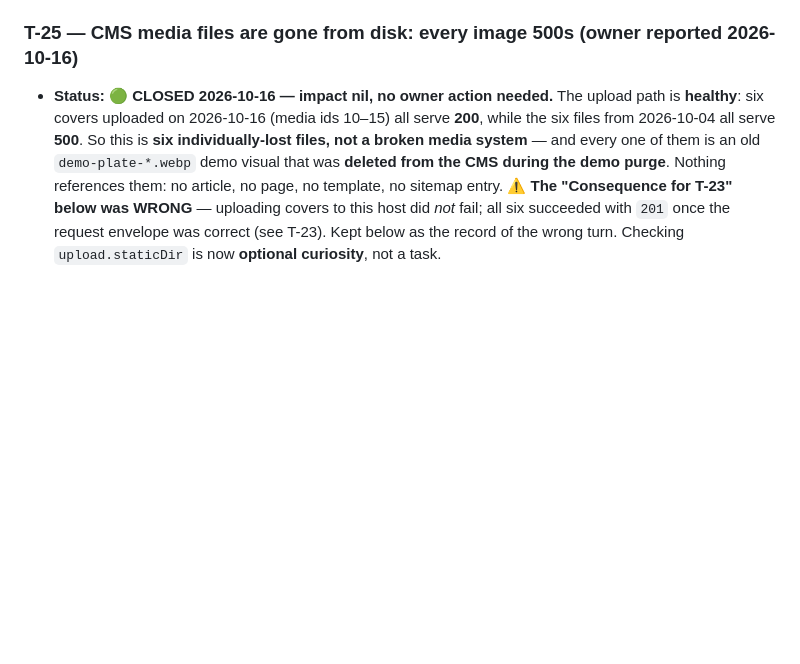
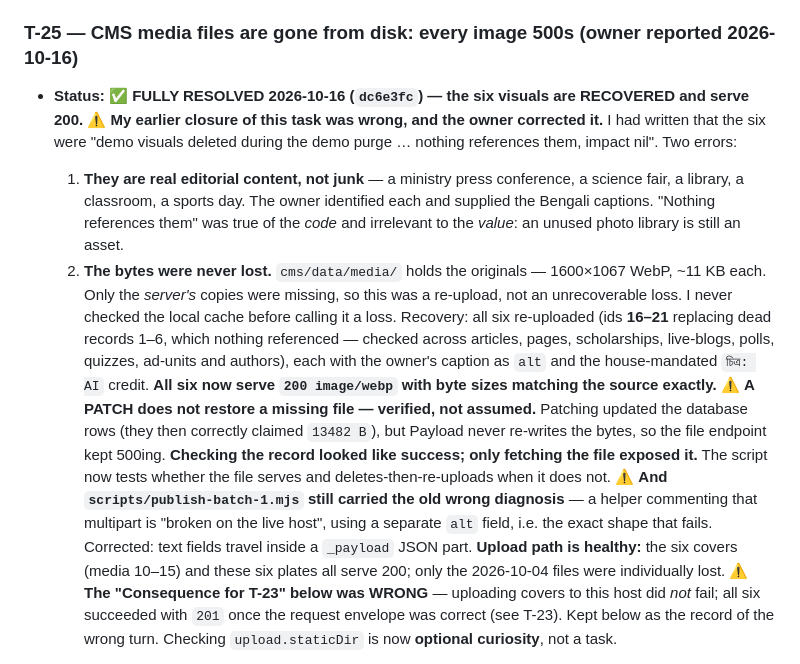
Before and after one commit to Aperio-Studios-Private/shikkha24, a Markdown page: .sps/tasks.md, the part around the change. GitHub-like rendering; blank space fills up the shorter version.

Commit message:
docs(sps): T-25 corrected -- the six visuals are real content and are now recovered
My earlier closure called them disposable demo junk with "impact nil". Two errors the
owner caught: they are genuine editorial visuals (ministry press conference, science
fair, library, classroom, sports day), and the bytes were never lost -- cms/data/media
holds the originals, so it was a re-upload, not an unrecoverable loss. I never checked
the local cache before calling it a loss.

All six re-uploaded as ids 16-21 with the owner captions and the mandatory credit, all
serving 200 image/webp at matching byte sizes.

Also records the verified detail that a PATCH updates the record but never re-writes the
file, so checking the record looks like success while only fetching the file shows the
truth.

```diff
--- a/.sps/tasks.md
+++ b/.sps/tasks.md
@@ -1171,12 +1171,35 @@ not know about it.
   seeded. Proven by re-running the harness against the unmodified code.
 
 ### T-25 — CMS media files are gone from disk: every image 500s (owner reported 2026-10-16)
-- **Status:** 🟢 **CLOSED 2026-10-16 — impact nil, no owner action needed.** The upload
-  path is **healthy**: six covers uploaded on 2026-10-16 (media ids 10–15) all serve
-  **200**, while the six files from 2026-10-04 all serve **500**. So this is **six
-  individually-lost files, not a broken media system** — and every one of them is an
-  old `demo-plate-*.webp` demo visual that was **deleted from the CMS during the demo
-  purge**. Nothing references them: no article, no page, no template, no sitemap entry.
+- **Status:** ✅ **FULLY RESOLVED 2026-10-16 (`dc6e3fc`) — the six visuals are RECOVERED
+  and serve 200.**
+  ⚠️ **My earlier closure of this task was wrong, and the owner corrected it.** I had
+  written that the six were "demo visuals deleted during the demo purge … nothing
+  references them, impact nil". Two errors:
+  1. **They are real editorial content, not junk** — a ministry press conference, a
+     science fair, a library, a classroom, a sports day. The owner identified each and
+     supplied the Bengali captions. "Nothing references them" was true of the *code*
+     and irrelevant to the *value*: an unused photo library is still an asset.
+  2. **The bytes were never lost.** `cms/data/media/` holds the originals — 1600×1067
+     WebP, ~11 KB each. Only the *server's* copies were missing, so this was a
+     re-upload, not an unrecoverable loss. I never checked the local cache before
+     calling it a loss.
+  Recovery: all six re-uploaded (ids **16–21** replacing dead records 1–6, which
+  nothing referenced — checked across articles, pages, scholarships, live-blogs, polls,
+  quizzes, ad-units and authors), each with the owner's caption as `alt` and the
+  house-mandated `চিত্র: AI` credit. **All six now serve `200 image/webp` with byte
+  sizes matching the source exactly.**
+  ⚠️ **A PATCH does not restore a missing file — verified, not assumed.** Patching
+  updated the database rows (they then correctly claimed `13482 B`), but Payload never
+  re-writes the bytes, so the file endpoint kept 500ing. **Checking the record looked
+  like success; only fetching the file exposed it.** The script now tests whether the
+  file serves and deletes-then-re-uploads when it does not.
+  ⚠️ **And `scripts/publish-batch-1.mjs` still carried the old wrong diagnosis** —
+  a helper commenting that multipart is "broken on the live host", using a separate
+  `alt` field, i.e. the exact shape that fails. Corrected: text fields travel inside a
+  `_payload` JSON part.
+  **Upload path is healthy:** the six covers (media 10–15) and these six plates all
+  serve 200; only the 2026-10-04 files were individually lost.
   ⚠️ **The "Consequence for T-23" below was WRONG** — uploading covers to this host did
   *not* fail; all six succeeded with `201` once the request envelope was correct (see
   T-23). Kept below as the record of the wrong turn. Checking `upload.staticDir` is now
```
